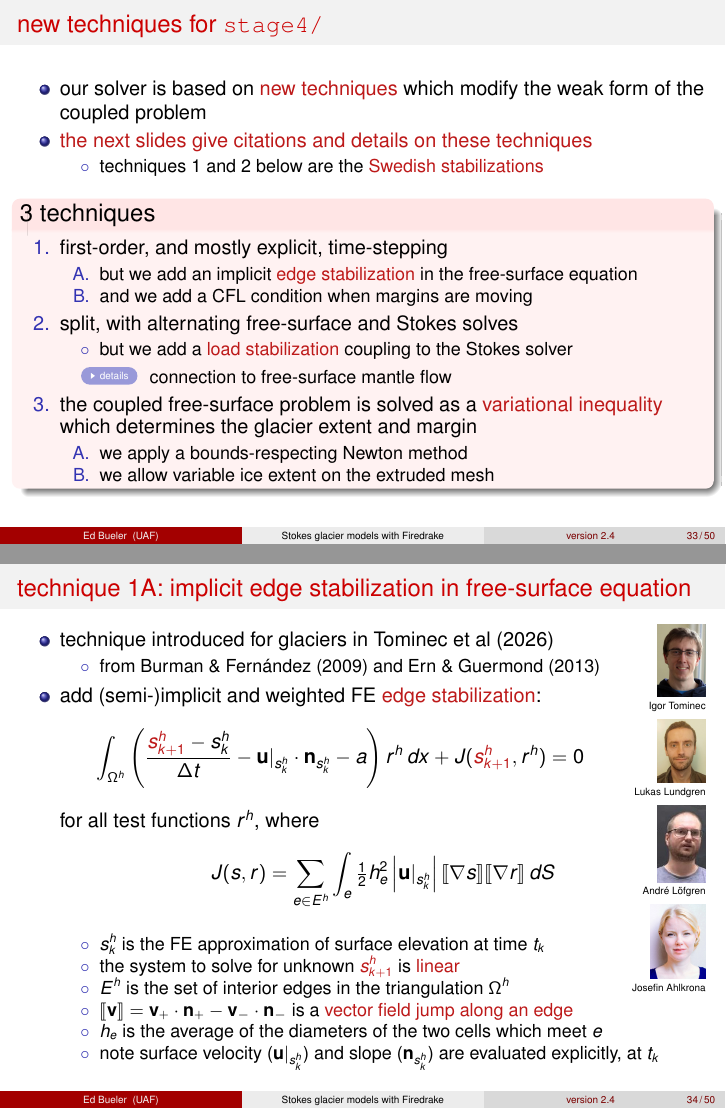
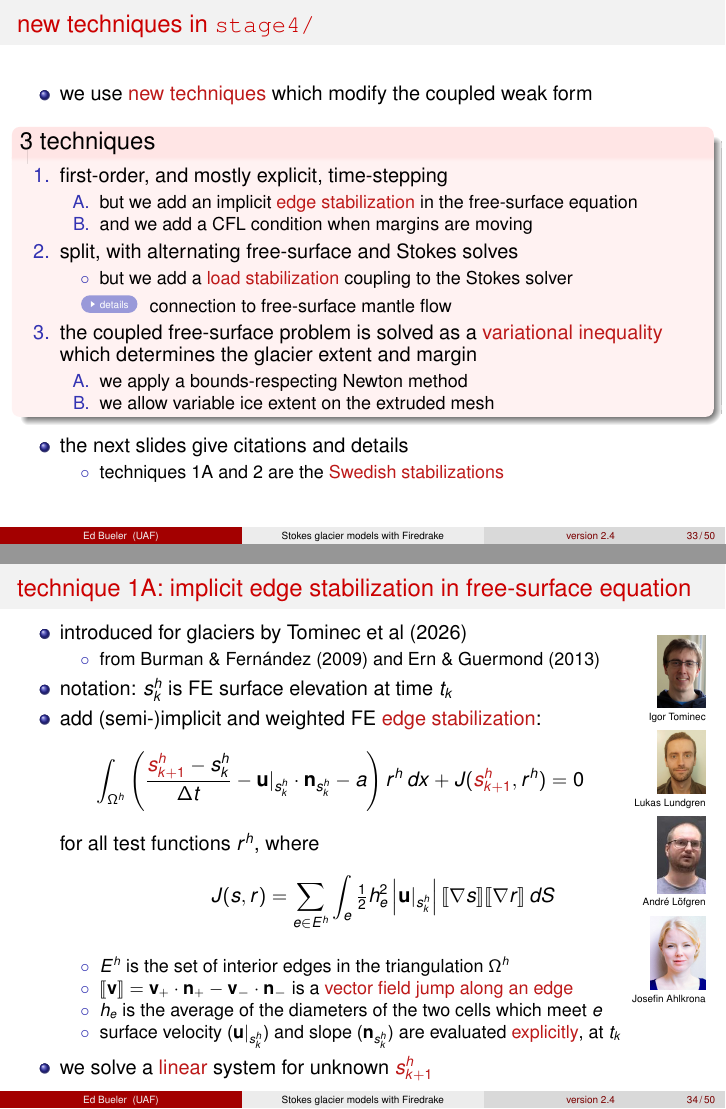
Before and after one commit to bueler/stokes-ice-tutorial, LaTeX slides (latex/slides.tex): pages 36 and 37 of 61, joined at a grey line. Compiled offline with pdfLaTeX.

Commit message:
some edits on some stage4/ slides

```diff
--- a/latex/slides.tex
+++ b/latex/slides.tex
@@ -986,14 +986,10 @@ $ mpiexec -n 12 python3 solve.py -dim 3 -baserefine 4 \
 
 
 \begin{frame}[label=newtech]
-\frametitle{new techniques for \texttt{stage4/}}
-
-\begin{itemize}
-\item our solver is based on \alert{new techniques} which modify the weak form of the coupled problem
-\item \alert{the next slides give citations and details on these techniques}
-    \begin{itemize}
-    \item[$\circ$] techniques 1 and 2 below are the \alert{Swedish stabilizations}
-    \end{itemize}
+\frametitle{new techniques in \texttt{stage4/}}
+
+\begin{itemize}
+\item we use \alert{new techniques} which modify the coupled weak form
 \end{itemize}
 
 \begin{block}{3 techniques}
@@ -1017,6 +1013,14 @@ $ mpiexec -n 12 python3 solve.py -dim 3 -baserefine 4 \
         \end{itemize}
 \end{enumerate}
 \end{block}
+
+\begin{itemize}
+\item the next slides give citations and details
+    \begin{itemize}
+    \item[$\circ$] techniques 1A and 2 are the \alert{Swedish stabilizations}
+    \end{itemize}
+\end{itemize}
+
 \end{frame}
 
 
@@ -1028,23 +1032,24 @@ $ mpiexec -n 12 python3 solve.py -dim 3 -baserefine 4 \
 \vspace{-10mm}
 
 \begin{itemize}
-\item technique introduced for glaciers in Tominec et al (2026)
+\item introduced for glaciers by Tominec et al (2026)
     \begin{itemize}
     \item[$\circ$] from Burman \& Fern\'andez (2009) and Ern \& Guermond (2013)
     \end{itemize}
+\item notation: $s_k^h$ is FE surface elevation at time $t_k$
 \item add (semi-)implicit and weighted FE \alert{edge stabilization}:
     $$\int_{\Omega^h} \left(\frac{\alert{s_{k+1}^h} - s_k^h}{\Delta t} - \bu|_{s_k^h} \cdot \bn_{s_k^h} - a\right) r^h\,dx + J(\alert{s_{k+1}^h},r^h) = 0 \hspace{15mm}$$
 for all test functions $r^h$, where
     $$J(s,r) = \sum_{e\in E^h} \int_e \tfrac{1}{2} h_e^2 \left|\bu|_{s_k^h}\right| \jump{\grad s} \jump{\grad r}\,dS$$
 
     \begin{itemize}
-    \item[$\circ$] $s_k^h$ is the FE approximation of surface elevation at time $t_k$
-    \item[$\circ$] the system to solve for unknown $\alert{s_{k+1}^h}$ is \alert{linear}
     \item[$\circ$] $E^h$ is the set of interior edges in the triangulation $\Omega^h$
     \item[$\circ$] $\jump{\bv} = \bv_+ \cdot \bn_+ - \bv_- \cdot \bn_-$ is a \alert{vector field jump along an edge}
     \item[$\circ$] $h_e$ is the average of the diameters of the two cells which meet $e$
-    \item[$\circ$] note surface velocity ($\bu|_{s_k^h}$) and slope ($\bn_{s_k^h}$) are evaluated explicitly, at $t_k$
-    \end{itemize}
+    \item[$\circ$] surface velocity ($\bu|_{s_k^h}$) and slope ($\bn_{s_k^h}$) are evaluated \alert{explicitly}, at $t_k$
+    \end{itemize}
+
+\item we solve a \alert{linear} system for unknown $\alert{s_{k+1}^h}$
 \end{itemize}
 
 \vspace{-80mm}
```
Also changed, not shown: latex/slides.tex (29 more changed lines).
